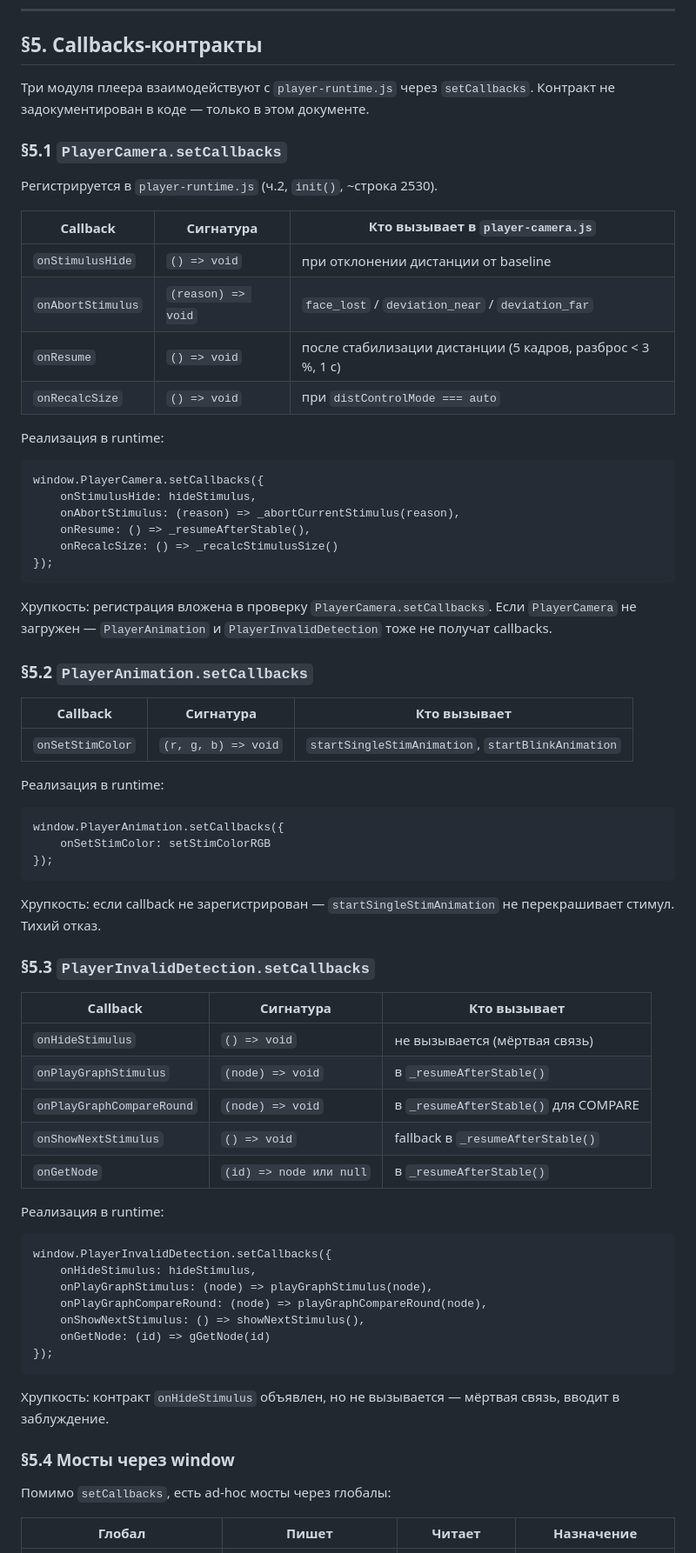
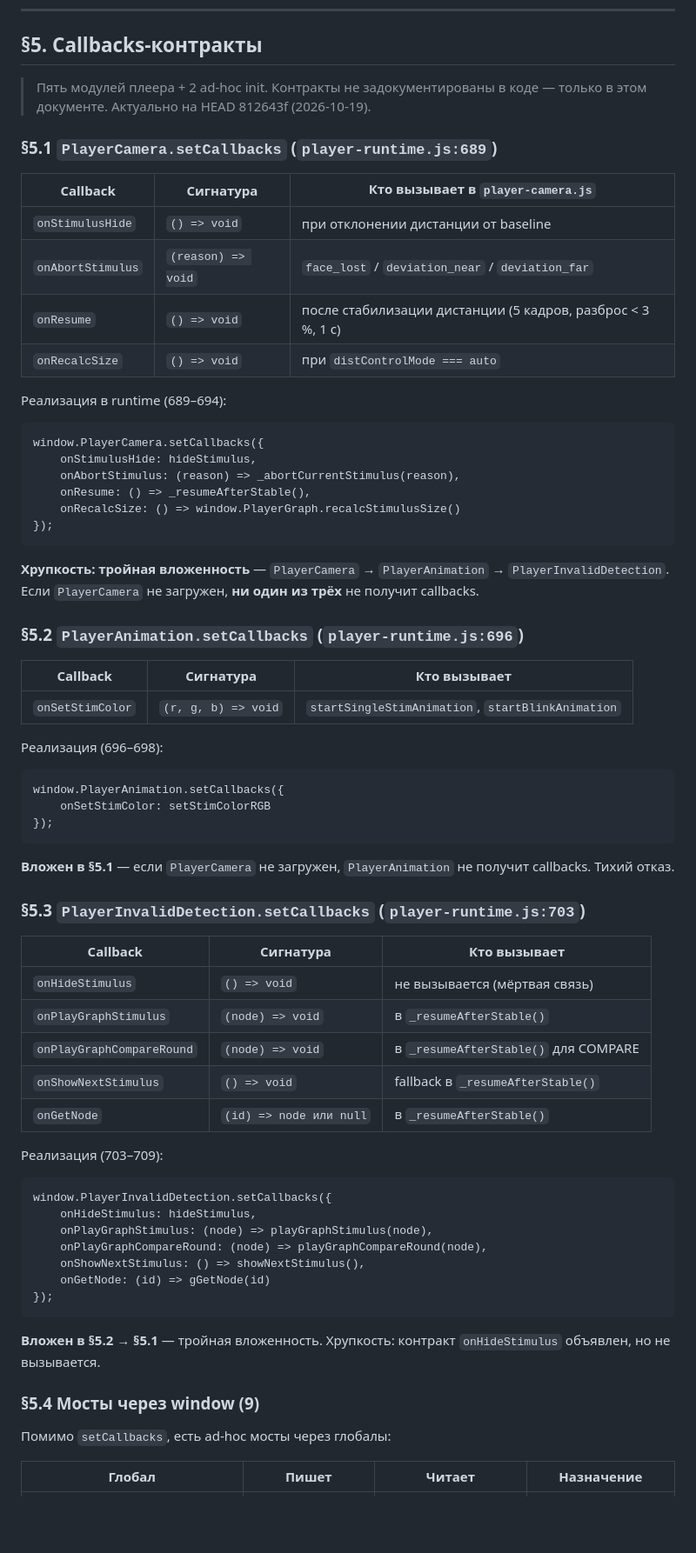
Before and after one commit to DUMAND-Vissort/vissort, a Markdown page: docs/PROJECT-MAP.md, the part around one of its changes. Shown at 87% size. Drawn GitHub-style; blank space fills up the shorter version.

```diff
--- a/docs/PROJECT-MAP.md
+++ b/docs/PROJECT-MAP.md
@@ -490,11 +490,10 @@ player.js: requireDomain=true,  showGamesMenu=false
 ---
 ## §5. Callbacks-контракты
 
-Три модуля плеера взаимодействуют с `player-runtime.js` через `setCallbacks`. Контракт не задокументирован в коде — только в этом документе.
-
-### §5.1 `PlayerCamera.setCallbacks`
-
-Регистрируется в `player-runtime.js` (ч.2, `init()`, ~строка 2530).
+> Пять модулей плеера + 2 ad-hoc init. Контракты не задокументированы в коде — только в этом документе.
+> Актуально на HEAD 812643f (2026-10-19).
+
+### §5.1 `PlayerCamera.setCallbacks` (`player-runtime.js:689`)
 
 | Callback | Сигнатура | Кто вызывает в `player-camera.js` |
 |---|---|---|
@@ -503,32 +502,32 @@ player.js: requireDomain=true,  showGamesMenu=false
 | `onResume` | `() => void` | после стабилизации дистанции (5 кадров, разброс < 3 %, 1 с) |
 | `onRecalcSize` | `() => void` | при `distControlMode === auto` |
 
-Реализация в runtime:
+Реализация в runtime (689–694):
 
     window.PlayerCamera.setCallbacks({
         onStimulusHide: hideStimulus,
         onAbortStimulus: (reason) => _abortCurrentStimulus(reason),
         onResume: () => _resumeAfterStable(),
-        onRecalcSize: () => _recalcStimulusSize()
+        onRecalcSize: () => window.PlayerGraph.recalcStimulusSize()
     });
 
-Хрупкость: регистрация вложена в проверку `PlayerCamera.setCallbacks`. Если `PlayerCamera` не загружен — `PlayerAnimation` и `PlayerInvalidDetection` тоже не получат callbacks.
-
-### §5.2 `PlayerAnimation.setCallbacks`
+**Хрупкость: тройная вложенность** — `PlayerCamera` → `PlayerAnimation` → `PlayerInvalidDetection`. Если `PlayerCamera` не загружен, **ни один из трёх** не получит callbacks.
+
+### §5.2 `PlayerAnimation.setCallbacks` (`player-runtime.js:696`)
 
 | Callback | Сигнатура | Кто вызывает |
 |---|---|---|
 | `onSetStimColor` | `(r, g, b) => void` | `startSingleStimAnimation`, `startBlinkAnimation` |
 
-Реализация в runtime:
+Реализация (696–698):
 
     window.PlayerAnimation.setCallbacks({
         onSetStimColor: setStimColorRGB
     });
 
-Хрупкость: если callback не зарегистрирован — `startSingleStimAnimation` не перекрашивает стимул. Тихий отказ.
-
-### §5.3 `PlayerInvalidDetection.setCallbacks`
+**Вложен в §5.1** — если `PlayerCamera` не загружен, `PlayerAnimation` не получит callbacks. Тихий отказ.
+
+### §5.3 `PlayerInvalidDetection.setCallbacks` (`player-runtime.js:703`)
 
 | Callback | Сигнатура | Кто вызывает |
 |---|---|---|
@@ -538,7 +537,7 @@ player.js: requireDomain=true,  showGamesMenu=false
 | `onShowNextStimulus` | `() => void` | fallback в `_resumeAfterStable()` |
 | `onGetNode` | `(id) => node или null` | в `_resumeAfterStable()` |
 
-Реализация в runtime:
+Реализация (703–709):
 
     window.PlayerInvalidDetection.setCallbacks({
         onHideStimulus: hideStimulus,
@@ -548,9 +547,9 @@ player.js: requireDomain=true,  showGamesMenu=false
         onGetNode: (id) => gGetNode(id)
     });
 
-Хрупкость: контракт `onHideStimulus` объявлен, но не вызывается — мёртвая связь, вводит в заблуждение.
-
-### §5.4 Мосты через window
+**Вложен в §5.2 → §5.1** — тройная вложенность. Хрупкость: контракт `onHideStimulus` объявлен, но не вызывается.
+
+### §5.4 Мосты через window (9)
 
 Помимо `setCallbacks`, есть ad-hoc мосты через глобалы:
 
```
Also changed, not shown: other parts of docs/PROJECT-MAP.md (+46 -7 lines).
